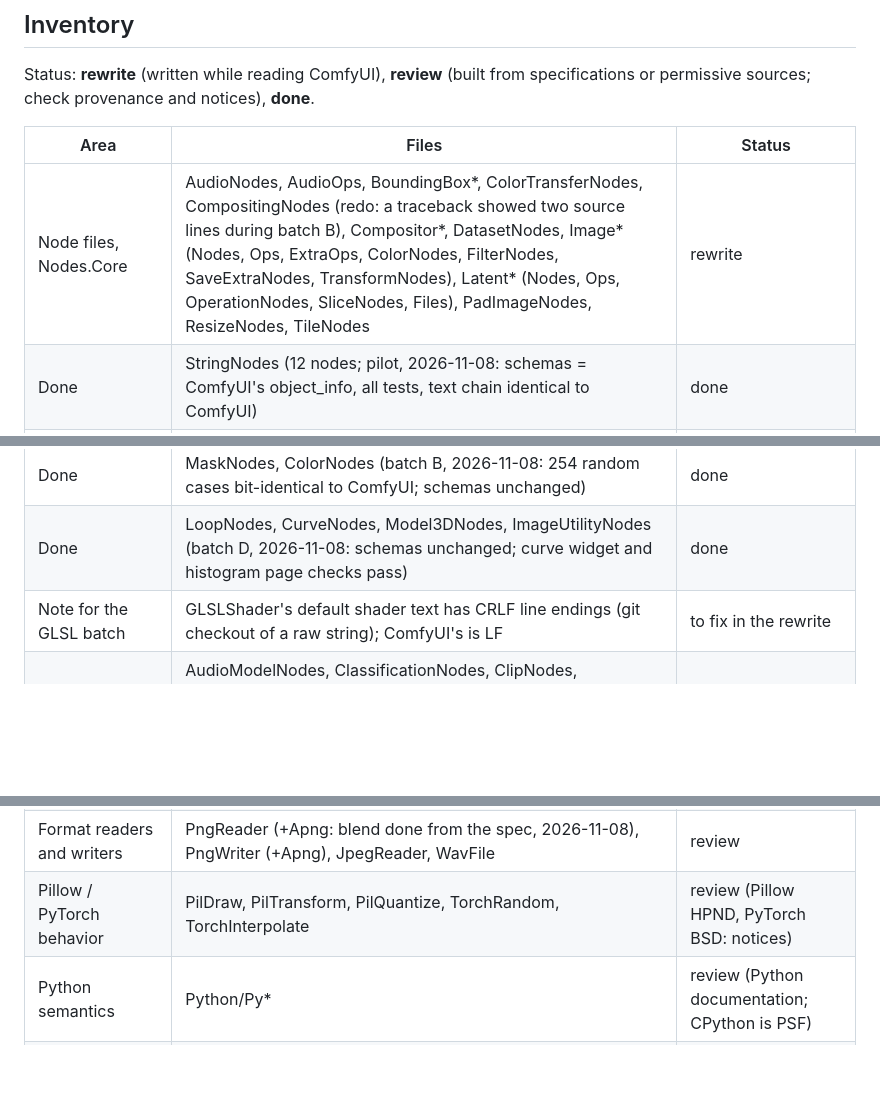
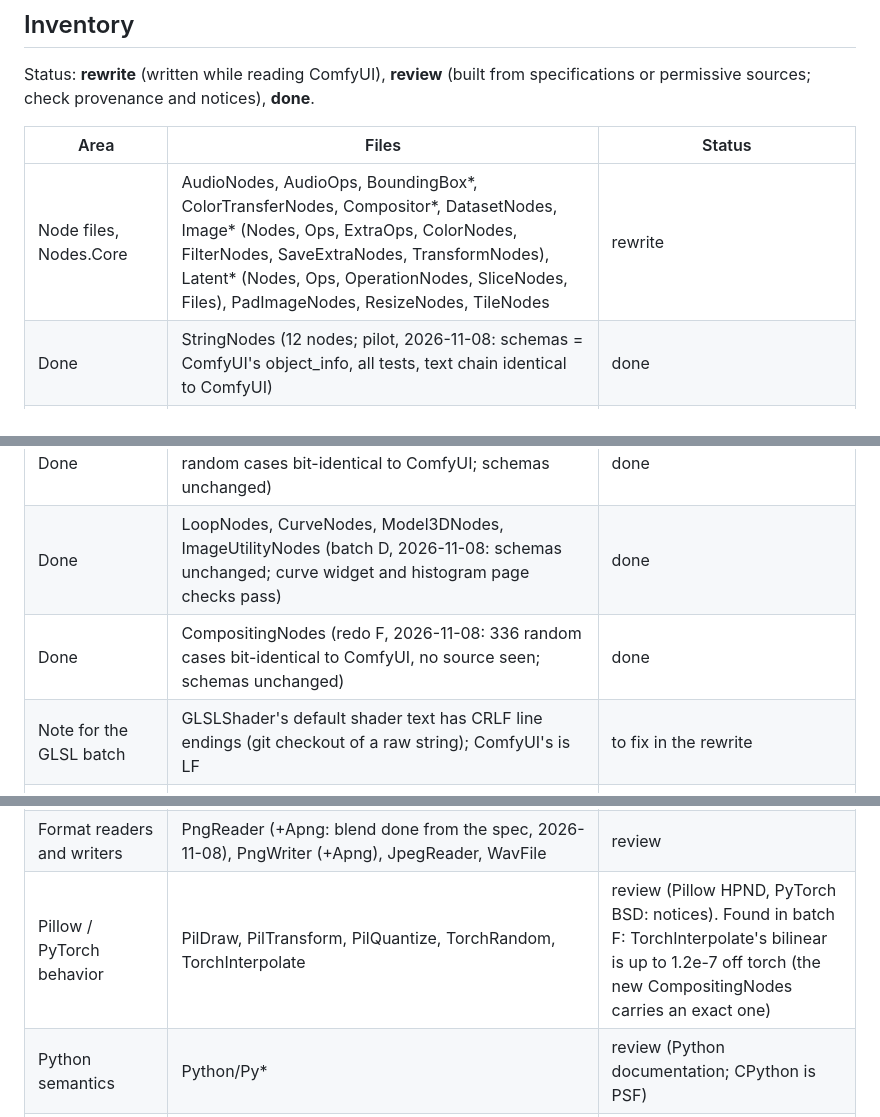
Before and after one commit to LostBeard/SpawnGen, a Markdown page: docs/CLEANROOM.md, 3 parts joined by grey strips. Rendered like a GitHub page; blank space fills up the shorter version.

Commit message:
CLEANROOM: compositing redo done
Co-Authored-By: Claude Opus 5.5 <noreply@anthropic.com>
Claude-Session: https://claude.ai/code/session_01ULMSNkbvGgZNJhka9tdnmB

```diff
--- a/docs/CLEANROOM.md
+++ b/docs/CLEANROOM.md
@@ -45,18 +45,19 @@ Status: **rewrite** (written while reading ComfyUI), **review** (built from spec
 
 | Area | Files | Status |
 |---|---|---|
-| Node files, Nodes.Core | AudioNodes, AudioOps, BoundingBox*, ColorTransferNodes, CompositingNodes (redo: a traceback showed two source lines during batch B), Compositor*, DatasetNodes, Image* (Nodes, Ops, ExtraOps, ColorNodes, FilterNodes, SaveExtraNodes, TransformNodes), Latent* (Nodes, Ops, OperationNodes, SliceNodes, Files), PadImageNodes, ResizeNodes, TileNodes | rewrite |
+| Node files, Nodes.Core | AudioNodes, AudioOps, BoundingBox*, ColorTransferNodes, Compositor*, DatasetNodes, Image* (Nodes, Ops, ExtraOps, ColorNodes, FilterNodes, SaveExtraNodes, TransformNodes), Latent* (Nodes, Ops, OperationNodes, SliceNodes, Files), PadImageNodes, ResizeNodes, TileNodes | rewrite |
 | Done | StringNodes (12 nodes; pilot, 2026-11-08: schemas = ComfyUI's object_info, all tests, text chain identical to ComfyUI) | done |
 | Done | PrimitiveNodes, UtilityNodes, FlowNodes, FormulaNodes, FrontendNodes (batch A, 2026-11-08: Convert Number and If/Else Switch now take ComfyUI's typed inputs) | done |
 | Done | TextNodes, BatchNodes (with the Batching helper), RebatchNodes (batch C, 2026-11-08: schemas unchanged) | done |
 | Done | MaskNodes, ColorNodes (batch B, 2026-11-08: 254 random cases bit-identical to ComfyUI; schemas unchanged) | done |
 | Done | LoopNodes, CurveNodes, Model3DNodes, ImageUtilityNodes (batch D, 2026-11-08: schemas unchanged; curve widget and histogram page checks pass) | done |
+| Done | CompositingNodes (redo F, 2026-11-08: 336 random cases bit-identical to ComfyUI, no source seen; schemas unchanged) | done |
 | Note for the GLSL batch | GLSLShader's default shader text has CRLF line endings (git checkout of a raw string); ComfyUI's is LF | to fix in the rewrite |
 | Node files, Nodes.ML | AudioModelNodes, ClassificationNodes, ClipNodes, ComponentLoaderNodes, Conditioning, ControlNetNodes, CustomSampling, FluxNodes, GlslShaderNode, GuidanceNodes, LatentOperationCfg, LoraNodes, MergeNodes, MlNodes, SamplerNodes, SamplingNodes, Trellis2Node, UNetPatchNodes, VisionNodes | rewrite |
 | Sampling stack | Samplers, SamplersAdvanced, Schedulers, SamplingCore, Guidance, GuidancePatches, ModelSampling, GitsTable, BetaMath, PromptWeights, LatentFormat, LatentPreview, WeightSteps, ModelParts, Checkpoint | rewrite (k-diffusion, MIT, and the papers are allowed sources) |
 | Helpers shaped after ComfyUI | AudioDsp, CommonUpscale, Resample, Stores (naming and counter), ImageDecoder | rewrite |
 | Format readers and writers | PngReader (+Apng: blend done from the spec, 2026-11-08), PngWriter (+Apng), JpegReader, WavFile | review |
-| Pillow / PyTorch behavior | PilDraw, PilTransform, PilQuantize, TorchRandom, TorchInterpolate | review (Pillow HPND, PyTorch BSD: notices) |
+| Pillow / PyTorch behavior | PilDraw, PilTransform, PilQuantize, TorchRandom, TorchInterpolate | review (Pillow HPND, PyTorch BSD: notices). Found in batch F: TorchInterpolate's bilinear is up to 1.2e-7 off torch (the new CompositingNodes carries an exact one) |
 | Python semantics | Python/Py* | review (Python documentation; CPython is PSF) |
 | Runtime and model loading | MlRuntime, GpuHelpers, model sources, CheckpointCatalog, OnnxCheckpointModels, SafetensorsCheckpointModels, CodecsImages, CodecsAudio (branch) | review |
 | Engine, Editor, Studio, Server, Runtime, Glsl | SpawnGen's own design, compatible with ComfyUI's formats and API; the executor's caching and validation were modeled on ComfyUI's | review the executor and validator; the rest is SpawnGen's own |
```
